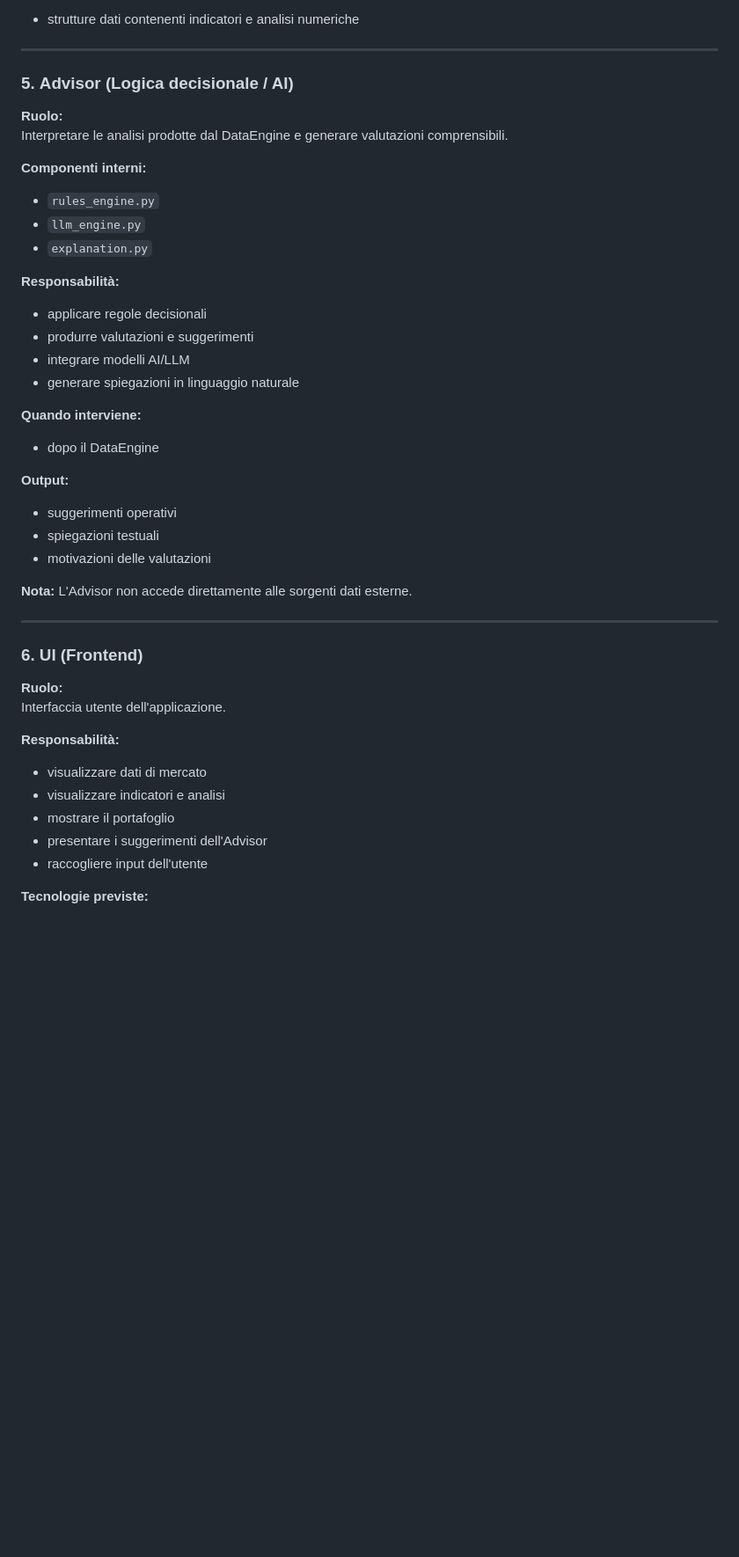
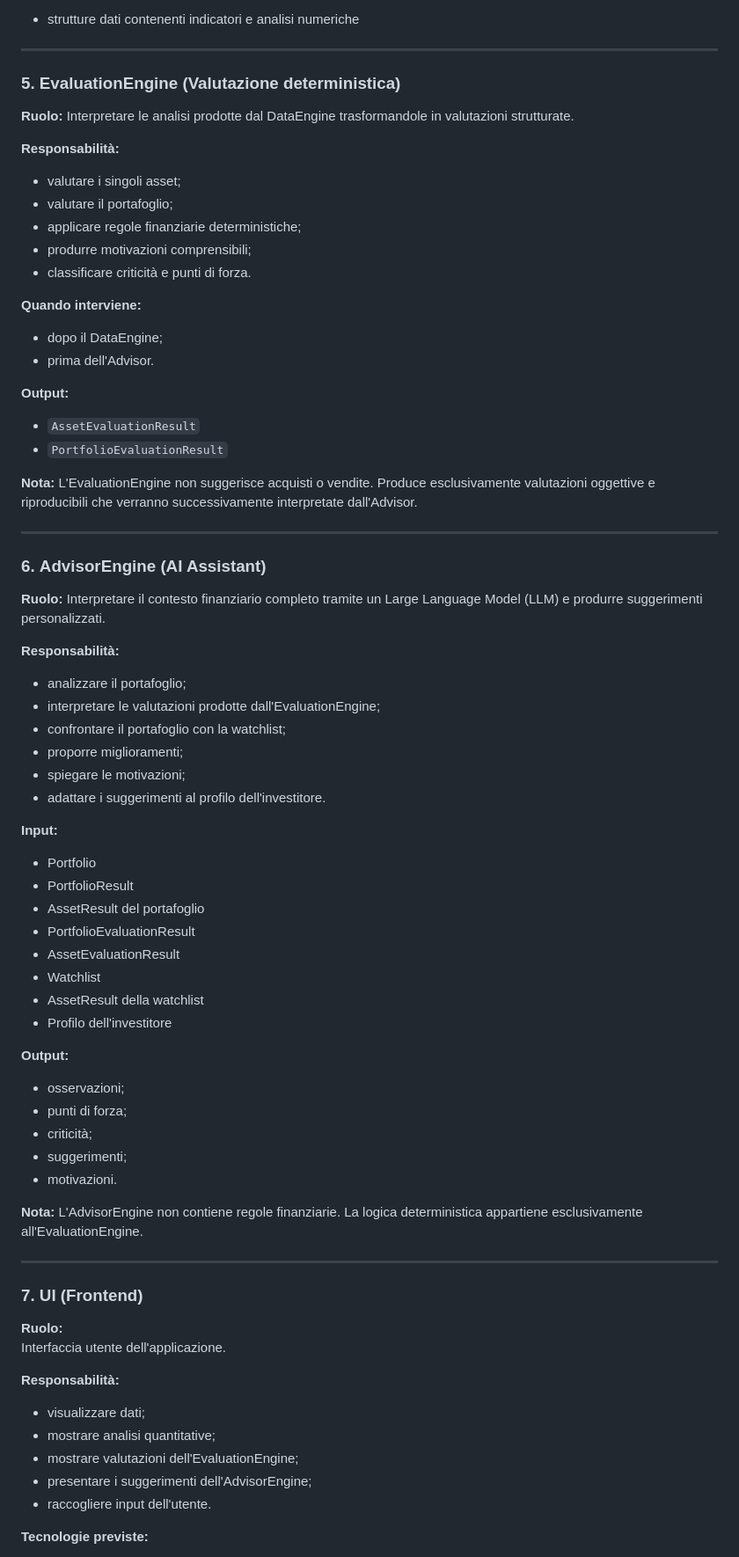
Before and after one commit to profVitolo/FinanziAI, a Markdown page: README.md, the part around one of its changes. Shown at 88% size. GitHub-like rendering; blank space fills up the shorter version.

Commit message:
Updated architecture: closed flow with last module, advisor engine - an llm based consultant

```diff
--- a/README.md
+++ b/README.md
@@ -164,44 +164,76 @@ Trasformare dati grezzi in informazioni utilizzabili dai livelli superiori.
 
 ---
 
-### 5. **Advisor (Logica decisionale / AI)**
+### 5. **EvaluationEngine (Valutazione deterministica)**
 **Ruolo:**
-Interpretare le analisi prodotte dal DataEngine e generare valutazioni comprensibili.
-
-**Componenti interni:**
-- `rules_engine.py`
-- `llm_engine.py`
-- `explanation.py`
+Interpretare le analisi prodotte dal DataEngine trasformandole in valutazioni strutturate.
 
 **Responsabilità:**
-- applicare regole decisionali
-- produrre valutazioni e suggerimenti
-- integrare modelli AI/LLM
-- generare spiegazioni in linguaggio naturale
+- valutare i singoli asset;
+- valutare il portafoglio;
+- applicare regole finanziarie deterministiche;
+- produrre motivazioni comprensibili;
+- classificare criticità e punti di forza.
 
 **Quando interviene:**
-- dopo il DataEngine
+- dopo il DataEngine;
+- prima dell'Advisor.
 
 **Output:**
-- suggerimenti operativi
-- spiegazioni testuali
-- motivazioni delle valutazioni
+- `AssetEvaluationResult`
+- `PortfolioEvaluationResult`
 
 **Nota:**
-L'Advisor non accede direttamente alle sorgenti dati esterne.
+L'EvaluationEngine non suggerisce acquisti o vendite.
+Produce esclusivamente valutazioni oggettive e riproducibili che verranno successivamente interpretate dall'Advisor.
 
 ---
 
-### 6. **UI (Frontend)**
+### 6. **AdvisorEngine (AI Assistant)**
+**Ruolo:**
+Interpretare il contesto finanziario completo tramite un Large Language Model (LLM) e produrre suggerimenti personalizzati.
+
+**Responsabilità:**
+- analizzare il portafoglio;
+- interpretare le valutazioni prodotte dall'EvaluationEngine;
+- confrontare il portafoglio con la watchlist;
+- proporre miglioramenti;
+- spiegare le motivazioni;
+- adattare i suggerimenti al profilo dell'investitore.
+
+**Input:**
+- Portfolio
+- PortfolioResult
+- AssetResult del portafoglio
+- PortfolioEvaluationResult
+- AssetEvaluationResult
+- Watchlist
+- AssetResult della watchlist
+- Profilo dell'investitore
+
+**Output:**
+- osservazioni;
+- punti di forza;
+- criticità;
+- suggerimenti;
+- motivazioni.
+
+**Nota:**
+L'AdvisorEngine non contiene regole finanziarie.
+La logica deterministica appartiene esclusivamente all'EvaluationEngine.
+
+---
+
+### 7. **UI (Frontend)**
 **Ruolo:**
 Interfaccia utente dell'applicazione.
 
 **Responsabilità:**
-- visualizzare dati di mercato
-- visualizzare indicatori e analisi
-- mostrare il portafoglio
-- presentare i suggerimenti dell'Advisor
-- raccogliere input dell'utente
+- visualizzare dati;
+- mostrare analisi quantitative;
+- mostrare valutazioni dell'EvaluationEngine;
+- presentare i suggerimenti dell'AdvisorEngine;
+- raccogliere input dell'utente.
 
 **Tecnologie previste:**
 - HTML
```
Also changed, not shown: other parts of README.md (+52 -38 lines).
